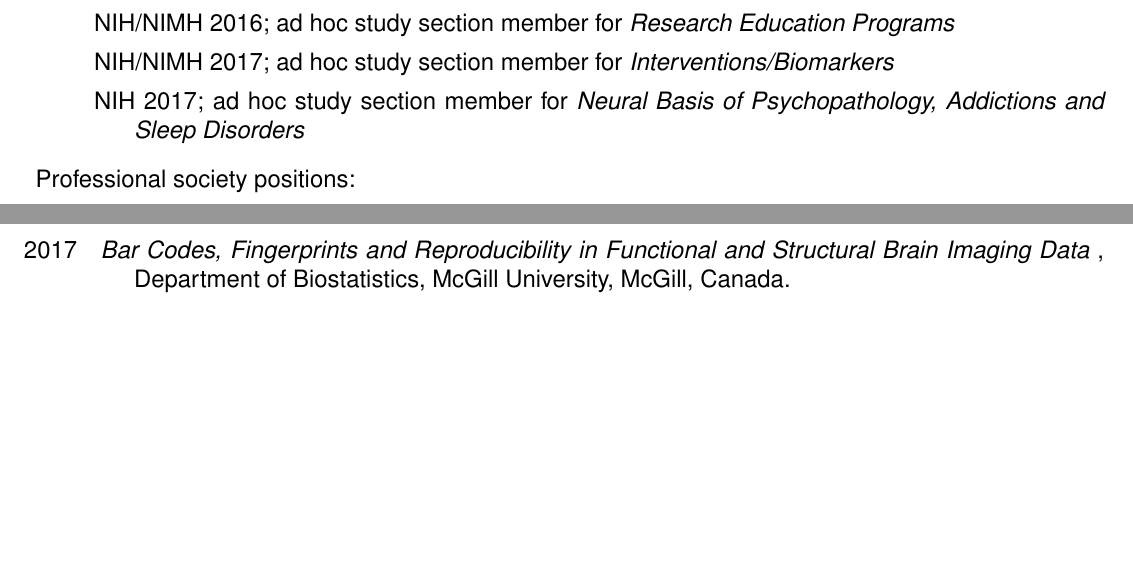
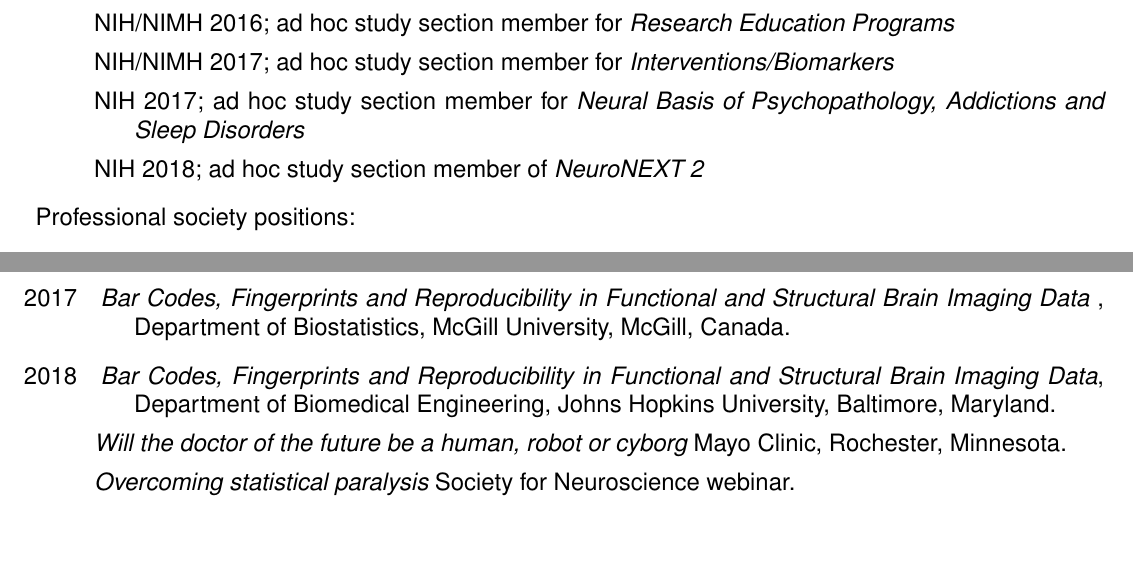
Before and after one commit to bcaffo/cv, a LaTeX CV (cv.tex): two parts of pages 2 and 28 of 28, joined at a grey line, cut so that both start at the same text. Compiled offline with pdfLaTeX.

Commit message:
Updates from ShareLaTeX

```diff
--- a/cv.tex
+++ b/cv.tex
@@ -94,6 +94,7 @@ github uid: bcaffo\\
   \item NIH/NIMH 2016; ad hoc study section member for {\it Research Education Programs}
     \item NIH/NIMH 2017; ad hoc study section member for {\it Interventions/Biomarkers}
   \item NIH 2017; ad hoc study section member for {\it Neural Basis of Psychopathology, Addictions and Sleep Disorders}
+  \item NIH 2018; ad hoc study section member of {\it NeuroNEXT 2}
   \end{description}
 \item Professional society positions:
 \begin{description}
@@ -681,6 +683,12 @@ Johns Hopkins Bayview Medical Center, Baltimore, Maryland.
     \begin{description}
         \item {\it Bar Codes, Fingerprints and Reproducibility in Functional and Structural Brain Imaging Data }, Department of Biostatistics, McGill University, McGill, Canada.
     \end{description}
+\item[\textnormal{2018}]
+    \begin{description}
+        \item {\it Bar Codes, Fingerprints and Reproducibility in Functional and Structural Brain Imaging Data}, Department of Biomedical Engineering, Johns Hopkins University, Baltimore, Maryland.
+        \item {\it Will the doctor of the future be a human, robot or cyborg} Mayo Clinic, Rochester, Minnesota.
+        \item {\it Overcoming statistical paralysis} Society for Neuroscience webinar.
+    \end{description}
 \end{description}
 \end{document}
 
```
Also changed, not shown: cv.tex (3 more changed lines).
